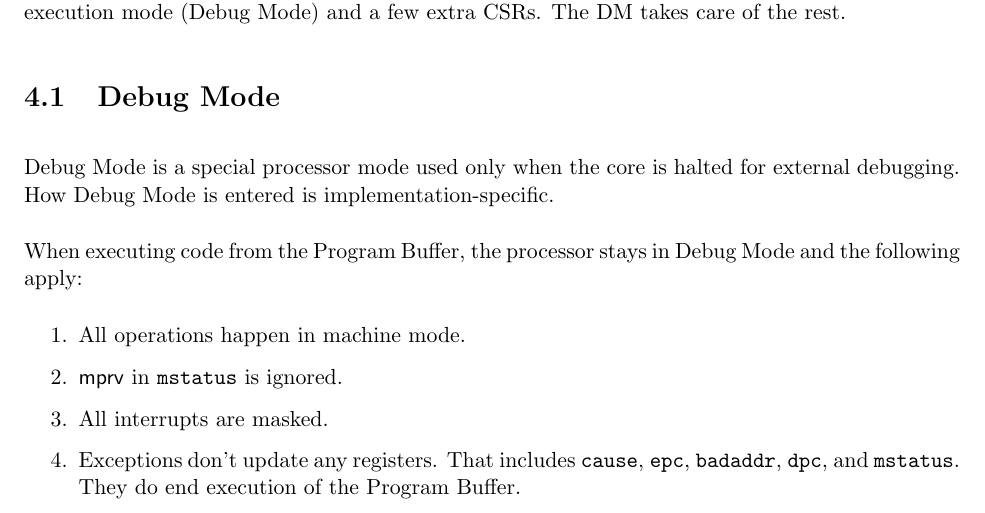
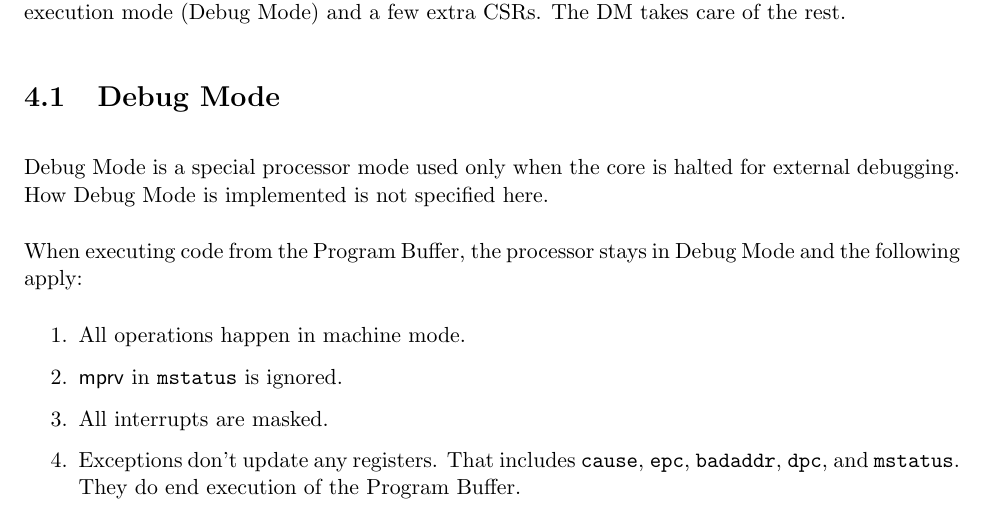
Before and after one commit to riscv/riscv-debug-spec, a LaTeX book (riscv-debug-spec.tex, which reads core_debug.tex): part of page 27 of 45, cut so that both start at the same text. Compiled offline with pdfLaTeX; a LaTeX package or settings file that is missing is left out.

Commit message:
Clarify that we're talking about *implementation*

```diff
--- a/core_debug.tex
+++ b/core_debug.tex
@@ -8,7 +8,7 @@ of the rest.
 \section{Debug Mode} \label{debugmode}
 
 Debug Mode is a special processor mode used only when the core is halted for
-external debugging. How Debug Mode is entered is implementation-specific.
+external debugging. How Debug Mode is implemented is not specified here.
 
 \begin{steps}{When executing code from the Program Buffer, the processor stays
     in Debug Mode and the following apply:}
```
